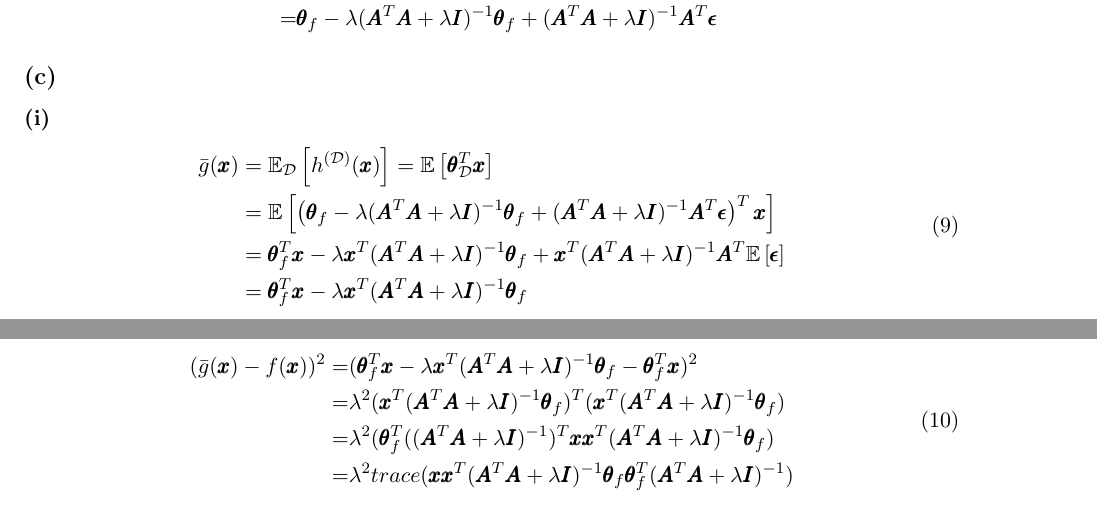
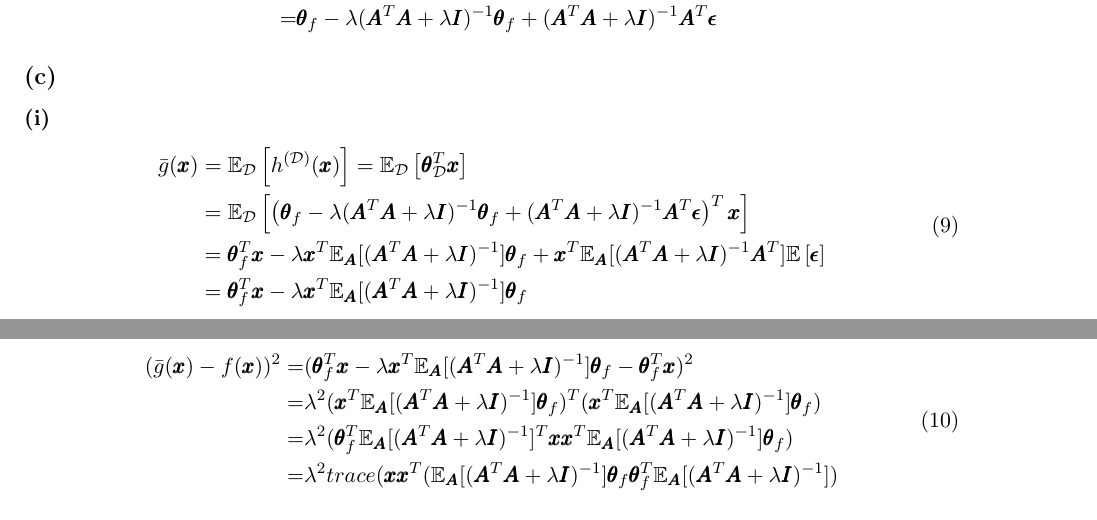
Before and after one commit to AClouDitation/ECE595ML, a LaTeX problem sheet (hw06/hw06.tex): two parts of pages 3 and 4 of 4, joined at a grey line, cut so that both start at the same text. Compiled offline with pdfLaTeX.

Commit message:
fixed some typo

```diff
--- a/hw06/hw06.tex
+++ b/hw06/hw06.tex
@@ -144,19 +144,19 @@ Continue from the last problem, expand what we already got,
 \subsubsection*{(i)}
 \begin{equation}
 \begin{split}
-\bar{g}(\pmb{x}) &= \mathbb{E}_{\mathcal{D}}\left[h^{(\mathcal{D})}(\pmb{x})\right]=\mathbb{E}\left[\pmb{\theta}_{\mathcal{D}}^T\pmb{x}\right]\\
-&=\mathbb{E}\left[\left(\pmb{\theta}_f-\lambda(\pmb{A}^T\pmb{A}+\lambda\pmb{I})^{-1}\pmb{\theta}_f + (\pmb{A}^T\pmb{A}+\lambda\pmb{I})^{-1}\pmb{A}^T\pmb{\epsilon}\right)^T\pmb{x}\right]\\
-&=\pmb{\theta}_f^T\pmb{x}-\lambda\pmb{x}^T(\pmb{A}^T\pmb{A}+\lambda\pmb{I})^{-1}\pmb{\theta}_f+\pmb{x}^T(\pmb{A}^T\pmb{A}+\lambda\pmb{I})^{-1}\pmb{A}^T\mathbb{E}\left[\pmb{\epsilon}\right]\\
-&=\pmb{\theta}_f^T\pmb{x}-\lambda\pmb{x}^T(\pmb{A}^T\pmb{A}+\lambda\pmb{I})^{-1}\pmb{\theta}_f
+\bar{g}(\pmb{x}) &= \mathbb{E}_{\mathcal{D}}\left[h^{(\mathcal{D})}(\pmb{x})\right]=\mathbb{E}_{\mathcal{D}}\left[\pmb{\theta}_{\mathcal{D}}^T\pmb{x}\right]\\
+&=\mathbb{E}_{\mathcal{D}}\left[\left(\pmb{\theta}_f-\lambda(\pmb{A}^T\pmb{A}+\lambda\pmb{I})^{-1}\pmb{\theta}_f + (\pmb{A}^T\pmb{A}+\lambda\pmb{I})^{-1}\pmb{A}^T\pmb{\epsilon}\right)^T\pmb{x}\right]\\
+&=\pmb{\theta}_f^T\pmb{x}-\lambda\pmb{x}^T\mathbb{E}_{\pmb{A}}[(\pmb{A}^T\pmb{A}+\lambda\pmb{I})^{-1}]\pmb{\theta}_f+\pmb{x}^T\mathbb{E}_{\pmb{A}}[(\pmb{A}^T\pmb{A}+\lambda\pmb{I})^{-1}\pmb{A}^T]\mathbb{E}\left[\pmb{\epsilon}\right]\\
+&=\pmb{\theta}_f^T\pmb{x}-\lambda\pmb{x}^T\mathbb{E}_{\pmb{A}}[(\pmb{A}^T\pmb{A}+\lambda\pmb{I})^{-1}]\pmb{\theta}_f
 \end{split}
 \end{equation}
 \subsubsection*{(ii)}
 \begin{equation}
 \begin{split}
-(\bar{g}(\pmb{x})-f(\pmb{x}))^2 =& ( \pmb{\theta}_f^T\pmb{x}-\lambda\pmb{x}^T(\pmb{A}^T\pmb{A}+\lambda\pmb{I})^{-1}\pmb{\theta}_f - \pmb{\theta}_f^T\pmb{x})^2\\
-=&\lambda^2(\pmb{x}^T(\pmb{A}^T\pmb{A}+\lambda\pmb{I})^{-1}\pmb{\theta}_f)^T(\pmb{x}^T(\pmb{A}^T\pmb{A}+\lambda\pmb{I})^{-1}\pmb{\theta}_f)\\
-=&\lambda^2(\pmb{\theta}_f^T((\pmb{A}^T\pmb{A}+\lambda\pmb{I})^{-1})^T\pmb{x}\pmb{x}^T(\pmb{A}^T\pmb{A}+\lambda\pmb{I})^{-1}\pmb{\theta}_f)\\
-=&\lambda^2 trace(\pmb{x}\pmb{x}^T(\pmb{A}^T\pmb{A}+\lambda\pmb{I})^{-1}\pmb{\theta}_f\pmb{\theta}_f^T(\pmb{A}^T\pmb{A}+\lambda\pmb{I})^{-1})
+(\bar{g}(\pmb{x})-f(\pmb{x}))^2 =& ( \pmb{\theta}_f^T\pmb{x}-\lambda\pmb{x}^T\mathbb{E}_{\pmb{A}}[(\pmb{A}^T\pmb{A}+\lambda\pmb{I})^{-1}]\pmb{\theta}_f - \pmb{\theta}_f^T\pmb{x})^2\\
+=&\lambda^2(\pmb{x}^T\mathbb{E}_{\pmb{A}}[(\pmb{A}^T\pmb{A}+\lambda\pmb{I})^{-1}]\pmb{\theta}_f)^T(\pmb{x}^T\mathbb{E}_{\pmb{A}}[(\pmb{A}^T\pmb{A}+\lambda\pmb{I})^{-1}]\pmb{\theta}_f)\\
+=&\lambda^2(\pmb{\theta}_f^T\mathbb{E}_{\pmb{A}}[(\pmb{A}^T\pmb{A}+\lambda\pmb{I})^{-1}]^T\pmb{x}\pmb{x}^T\mathbb{E}_{\pmb{A}}[(\pmb{A}^T\pmb{A}+\lambda\pmb{I})^{-1}]\pmb{\theta}_f)\\
+=&\lambda^2 trace(\pmb{x}\pmb{x}^T(\mathbb{E}_{\pmb{A}}[(\pmb{A}^T\pmb{A}+\lambda\pmb{I})^{-1}]\pmb{\theta}_f\pmb{\theta}_f^T\mathbb{E}_{\pmb{A}}[(\pmb{A}^T\pmb{A}+\lambda\pmb{I})^{-1}])
 \end{split}
 \end{equation}
 \subsubsection*{(iii)}
```
Also changed, not shown: hw06/hw06.pdf.
